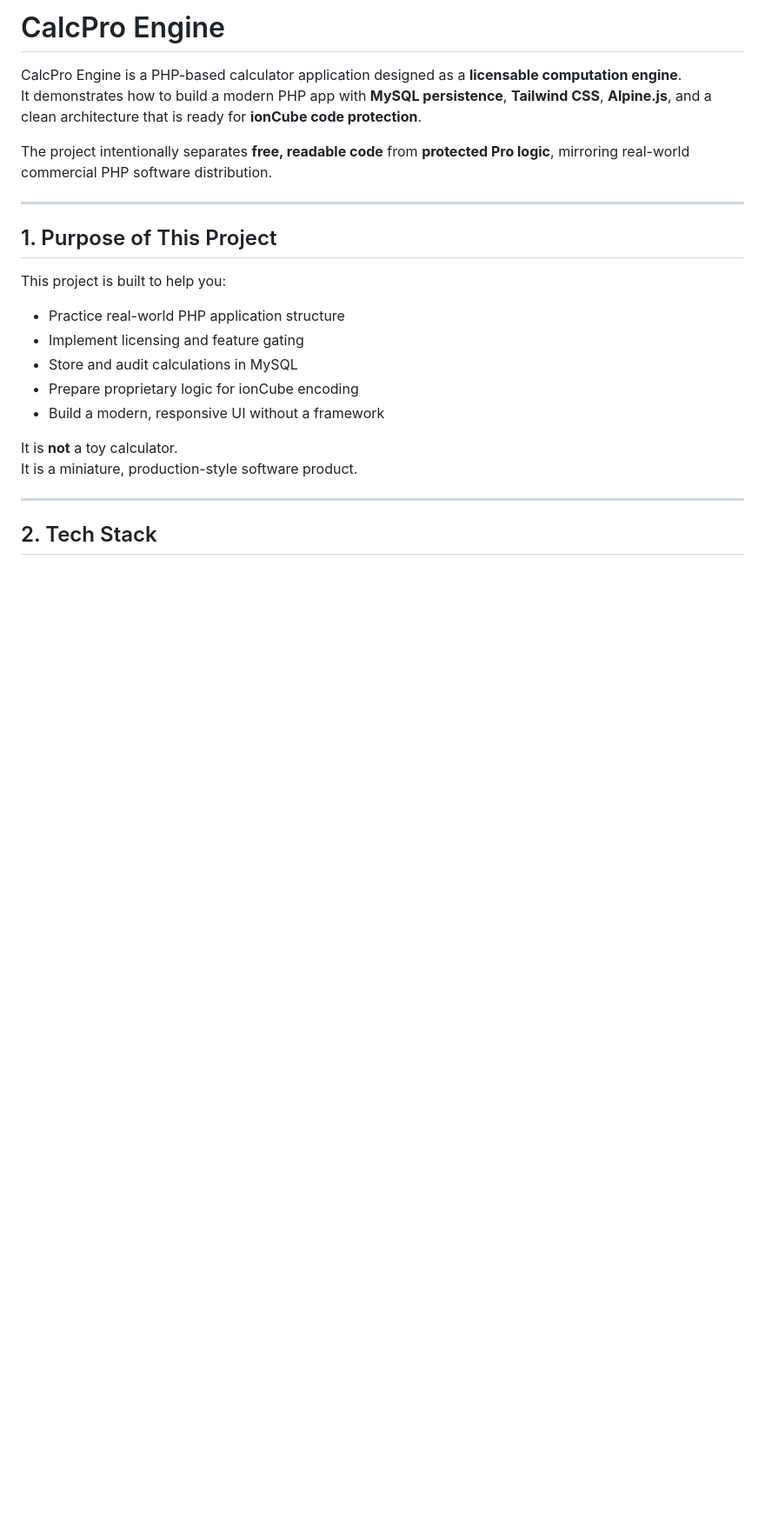
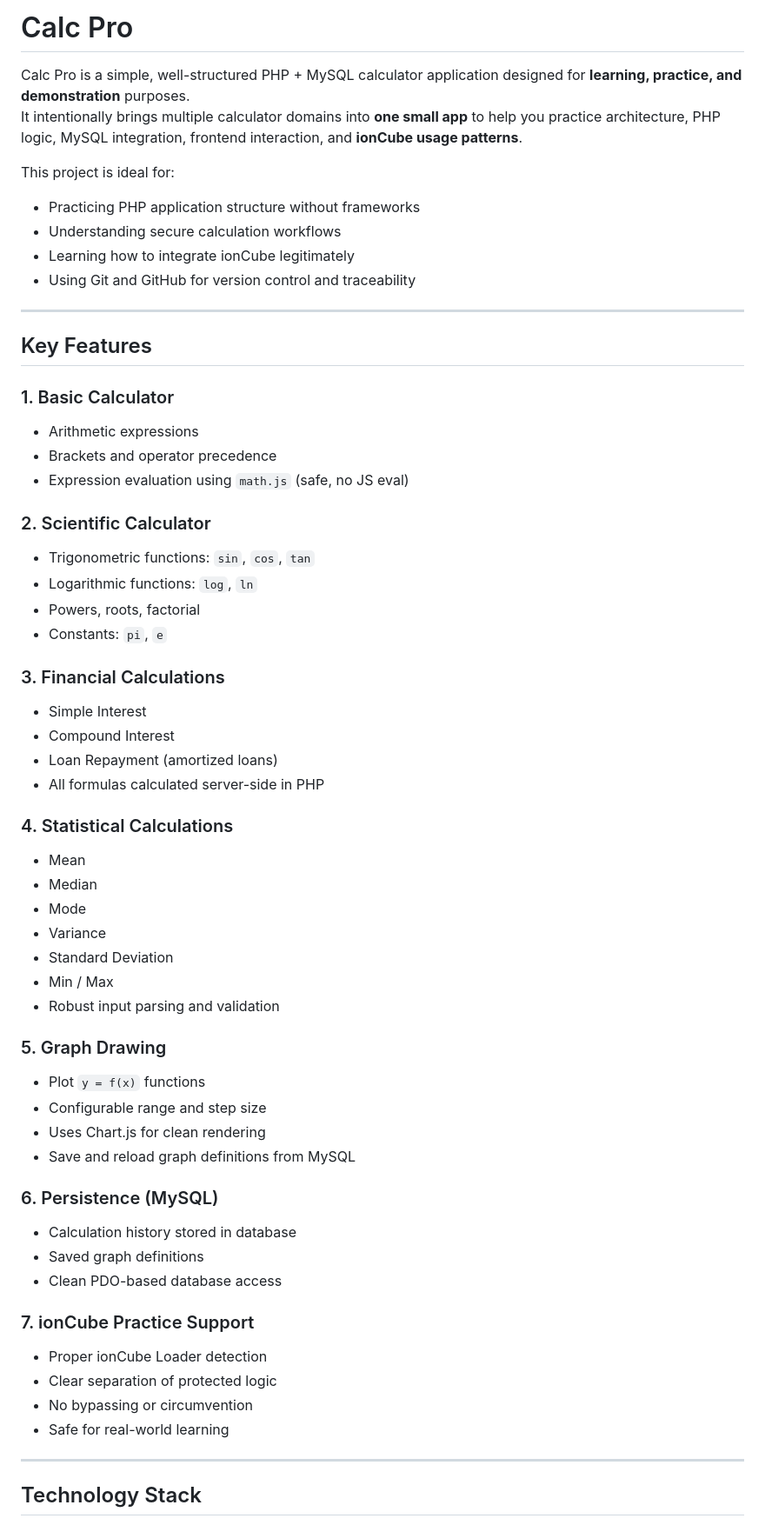
Before and after one commit to Golhun/calcpro_calculator, a Markdown page: README.md, the part around one of its changes. Shown at 87% size. Drawn GitHub-style; blank space fills up the shorter version.

```diff
--- a/README.md
+++ b/README.md
@@ -1,26 +1,70 @@
-# CalcPro Engine
+# Calc Pro
 
-CalcPro Engine is a PHP-based calculator application designed as a **licensable computation engine**.
-It demonstrates how to build a modern PHP app with **MySQL persistence**, **Tailwind CSS**, **Alpine.js**, and a clean architecture that is ready for **ionCube code protection**.
+Calc Pro is a simple, well-structured PHP + MySQL calculator application designed for **learning, practice, and demonstration** purposes.
+It intentionally brings multiple calculator domains into **one small app** to help you practice architecture, PHP logic, MySQL integration, frontend interaction, and **ionCube usage patterns**.
 
-The project intentionally separates **free, readable code** from **protected Pro logic**, mirroring real-world commercial PHP software distribution.
+This project is ideal for:
+
+- Practicing PHP application structure without frameworks
+- Understanding secure calculation workflows
+- Learning how to integrate ionCube legitimately
+- Using Git and GitHub for version control and traceability
 
 ---
 
-## 1. Purpose of This Project
+## Key Features
 
-This project is built to help you:
+### 1. Basic Calculator
 
-- Practice real-world PHP application structure
-- Implement licensing and feature gating
-- Store and audit calculations in MySQL
-- Prepare proprietary logic for ionCube encoding
-- Build a modern, responsive UI without a framework
+- Arithmetic expressions
+- Brackets and operator precedence
+- Expression evaluation using `math.js` (safe, no JS eval)
 
-It is **not** a toy calculator.
-It is a miniature, production-style software product.
+### 2. Scientific Calculator
+
+- Trigonometric functions: `sin`, `cos`, `tan`
+- Logarithmic functions: `log`, `ln`
+- Powers, roots, factorial
+- Constants: `pi`, `e`
+
+### 3. Financial Calculations
+
+- Simple Interest
+- Compound Interest
+- Loan Repayment (amortized loans)
+- All formulas calculated server-side in PHP
+
+### 4. Statistical Calculations
+
+- Mean
+- Median
+- Mode
+- Variance
+- Standard Deviation
+- Min / Max
+- Robust input parsing and validation
+
+### 5. Graph Drawing
+
+- Plot `y = f(x)` functions
+- Configurable range and step size
+- Uses Chart.js for clean rendering
+- Save and reload graph definitions from MySQL
+
+### 6. Persistence (MySQL)
+
+- Calculation history stored in database
+- Saved graph definitions
+- Clean PDO-based database access
+
+### 7. ionCube Practice Support
+
+- Proper ionCube Loader detection
+- Clear separation of protected logic
+- No bypassing or circumvention
+- Safe for real-world learning
 
 ---
 
-## 2. Tech Stack
+## Technology Stack
 
```
Also changed, not shown: other parts of README.md (+117 -94 lines).
